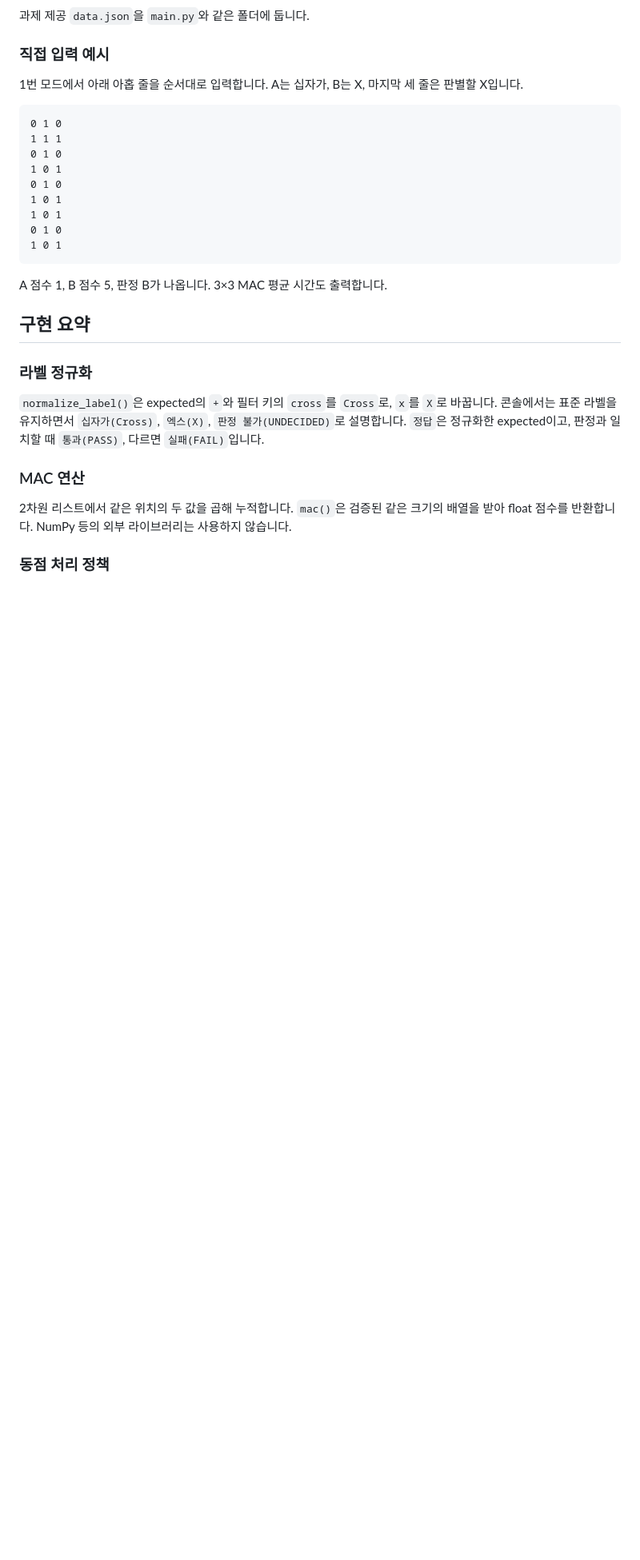
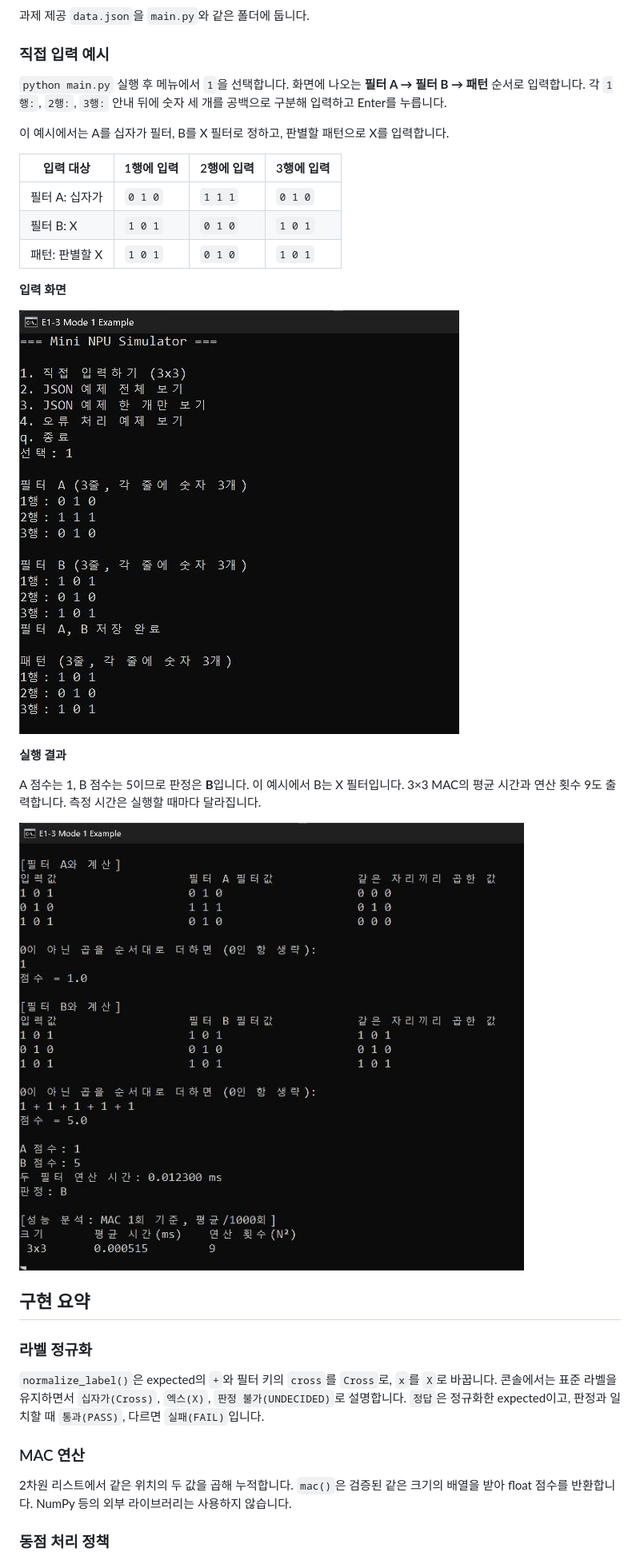
Before and after one commit to gyungmini306-blip/codyssey-E1-3-mini-npu, a Markdown page: README.md, the part around the change. Shown at 80% size. Rendered like a GitHub page; pictures changed too: docs/images/mode1-input.png (added), docs/images/mode1-result.png (added); blank space fills up the shorter version.

Commit message:
docs: show real mode 1 input flow and execution screenshots

````diff
--- a/README.md
+++ b/README.md
@@ -38,21 +38,28 @@ python main.py --mode 2 --data "다른폴더/data.json"
 
 ### 직접 입력 예시
 
-1번 모드에서 아래 아홉 줄을 순서대로 입력합니다. A는 십자가, B는 X, 마지막 세 줄은 판별할 X입니다.
+`python main.py` 실행 후 메뉴에서 `1`을 선택합니다.
+화면에 나오는 **필터 A → 필터 B → 패턴** 순서로 입력합니다.
+각 `1행:`, `2행:`, `3행:` 안내 뒤에 숫자 세 개를 공백으로 구분해 입력하고 Enter를 누릅니다.
 
-```text
-0 1 0
-1 1 1
-0 1 0
-1 0 1
-0 1 0
-1 0 1
-1 0 1
-0 1 0
-1 0 1
-```
+이 예시에서는 A를 십자가 필터, B를 X 필터로 정하고, 판별할 패턴으로 X를 입력합니다.
 
-A 점수 1, B 점수 5, 판정 B가 나옵니다. 3×3 MAC 평균 시간도 출력합니다.
+| 입력 대상 | 1행에 입력 | 2행에 입력 | 3행에 입력 |
+|---|---|---|---|
+| 필터 A: 십자가 | `0 1 0` | `1 1 1` | `0 1 0` |
+| 필터 B: X | `1 0 1` | `0 1 0` | `1 0 1` |
+| 패턴: 판별할 X | `1 0 1` | `0 1 0` | `1 0 1` |
+
+**입력 화면**
+
+![1번 메뉴에서 필터 A·B와 패턴을 행별로 입력한 실제 실행 화면](docs/images/mode1-input.png)
+
+**실행 결과**
+
+A 점수는 1, B 점수는 5이므로 판정은 **B**입니다. 이 예시에서 B는 X 필터입니다.
+3×3 MAC의 평균 시간과 연산 횟수 9도 출력합니다. 측정 시간은 실행할 때마다 달라집니다.
+
+![직접 입력한 예시의 실제 MAC 계산과 A 1점·B 5점·판정 B·성능 분석 화면](docs/images/mode1-result.png)
 
 ## 구현 요약
 
````
